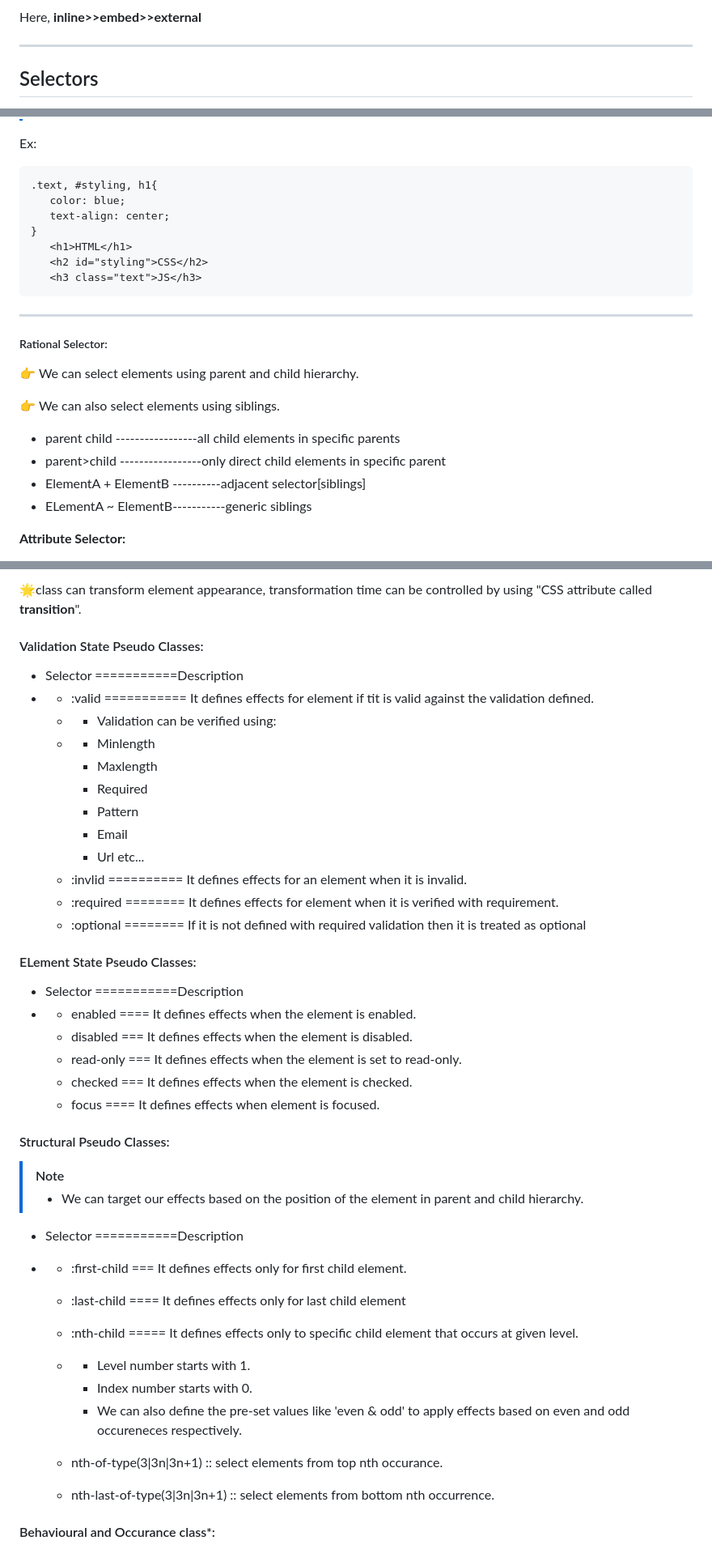
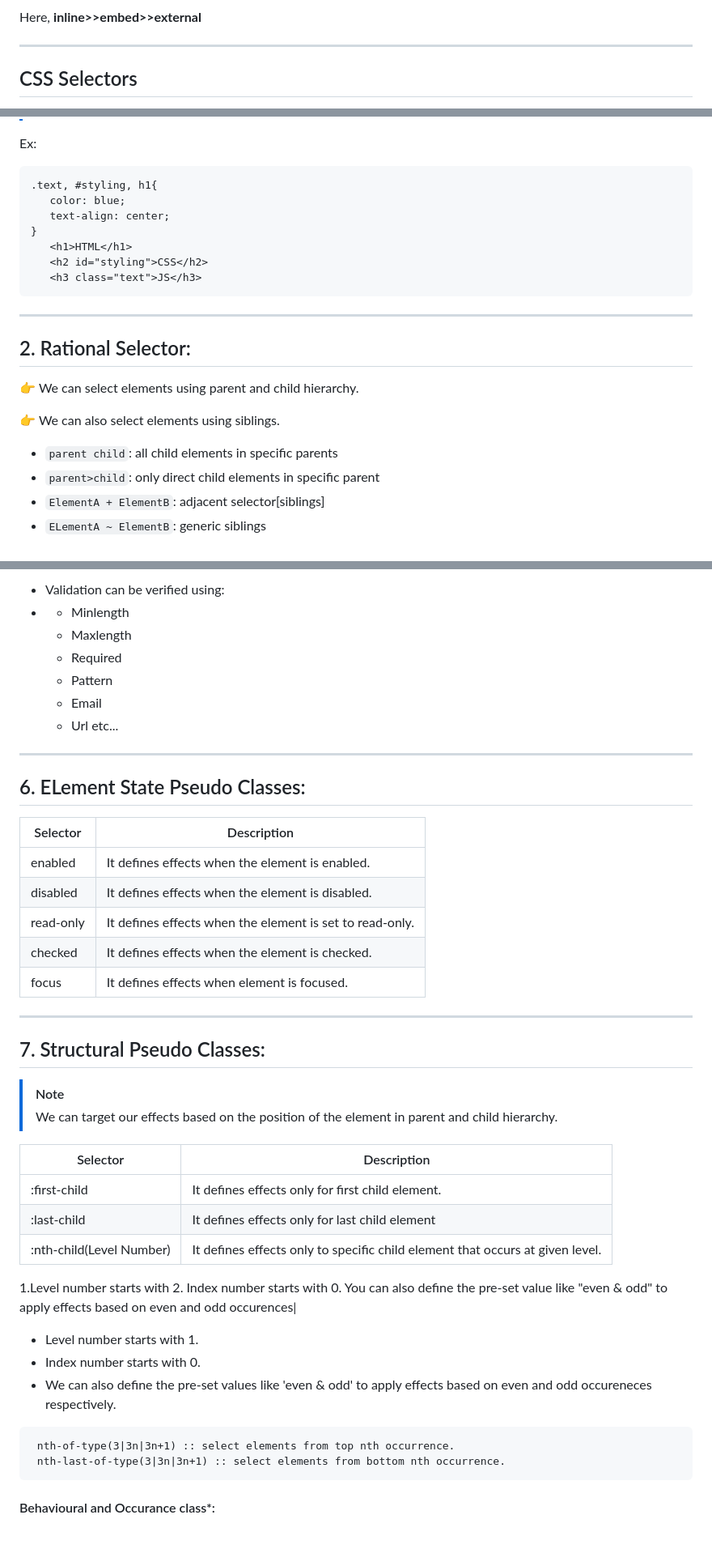
Before and after one commit to alokg-812/Full-Stack-Development, a Markdown page: FashionStore/CSS/README.md, 3 parts joined by grey strips. Shown at 81% size. Drawn GitHub-style.

````diff
--- a/FashionStore/CSS/README.md
+++ b/FashionStore/CSS/README.md
@@ -201,5 +228,5 @@ Here, **inline>>embed>>external**
 
 ___________________________________________________________________________________________________________________
 
-## Selectors
+## CSS Selectors
 It refers to the process of selecting an element in a web page.
@@ -280,7 +313,7 @@ ___
 >  - * Yes we can do like not giving 2 names with same property but different names, in that case, we can use the ',' delimiter to sort the issue like #idname,.classname,typename{ // properties go here}
 
 Ex:
-```
+```HTML
 .text, #styling, h1{
    color: blue;
    text-align: center;
@@ -290,15 +323,14 @@ Ex:
    <h3 class="text">JS</h3>
  ```
 ___________
-##### Rational Selector:
+## 2. Rational Selector:
 👉 We can select elements using parent and child hierarchy.
 
 👉 We can also select elements using siblings.
 
-- parent child -----------------all child elements in specific parents
-- parent>child -----------------only direct child elements in specific parent
-- ElementA + ElementB ----------adjacent selector[siblings]
-- ELementA ~ ElementB-----------generic siblings
+- ``parent child``: all child elements in specific parents
+- ``parent>child``: only direct child elements in specific parent
+- ``ElementA + ElementB``: adjacent selector[siblings]
+- ``ELementA ~ ElementB``: generic siblings
 
-**Attribute Selector:**
 
@@ -345,42 +391,42 @@ example for attribute selector
 
-🌟class can transform element appearance, transformation time can be controlled by using "CSS attribute called **transition**".
-
-#### Validation State Pseudo Classes:
-- Selector ===========Description
-- * :valid =========== It defines effects for element if tit is valid against the validation defined.
-  * - Validation can be verified using:
-  * - Minlength
-    - Maxlength
-    - Required
-    - Pattern
-    - Email
-    - Url etc...
-  * :invlid ========== It defines effects for an element when it is invalid.
-  * :required ======== It defines effects for element when it is verified with requirement.
-  * :optional ======== If it is not defined with required validation then it is treated as optional
+- Validation can be verified using:
+- * Minlength
+  * Maxlength
+  * Required
+  * Pattern
+  * Email
+  * Url etc...
+_______________________________
+## 6. ELement State Pseudo Classes:
+|Selector|Description|
+|-|-|
+|enabled|It defines effects when the element is enabled.|
+|disabled|It defines effects when the element is disabled.|
+|read-only|It defines effects when the element is set to read-only.|
+|checked|It defines effects when the element is checked.|
+|focus|It defines effects when element is focused.|
+______________________________
+## 7. Structural Pseudo Classes:
+>[!Note]
+> We can target our effects based on the position of the element in parent and child hierarchy.
 
 
-#### ELement State Pseudo Classes:
-- Selector ===========Description
-- * enabled ==== It defines effects when the element is enabled.
-  * disabled === It defines effects when the element is disabled.
-  * read-only === It defines effects when the element is set to read-only.
-  * checked === It defines effects when the element is checked.
-  * focus ==== It defines effects when element is focused.
+|Selector|Description|
+|-|-|
+| :first-child|It defines effects only for first child element.|
+| :last-child|It defines effects only for last child element|
+| :nth-child(Level Number)|It defines effects only to specific child element that occurs at given level.
+1.Level number starts with
+2. Index number starts with 0.
+You can also define the pre-set value like "even & odd" to apply effects based on even and odd occurences|
 
-#### Structural Pseudo Classes:
->[!Note]
-> * We can target our effects based on the position of the element in parent and child hierarchy.
-- Selector ===========Description
-- * :first-child ===  It defines effects only for first child element.
-  * :last-child ==== It defines effects only for last child element
-  * :nth-child ===== It defines effects only to specific child element that occurs at given level.
-  * - Level number starts with 1.
-    - Index number starts with 0.
-    - We can also define the pre-set values like 'even & odd' to apply effects based on even and odd occureneces respectively.
-
-  * nth-of-type(3|3n|3n+1) :: select elements from top nth occurance.
-  * nth-last-of-type(3|3n|3n+1) :: select elements from bottom nth occurrence.
+- Level number starts with 1.
+- Index number starts with 0.
+- We can also define the pre-set values like 'even & odd' to apply effects based on even and odd occureneces respectively.
+```HTML
+ nth-of-type(3|3n|3n+1) :: select elements from top nth occurrence.
+ nth-last-of-type(3|3n|3n+1) :: select elements from bottom nth occurrence.
+```
 
 
 #### Behavioural and Occurance class*:
````
Also changed, not shown: other parts of FashionStore/CSS/README.md (+172 -125 lines).
